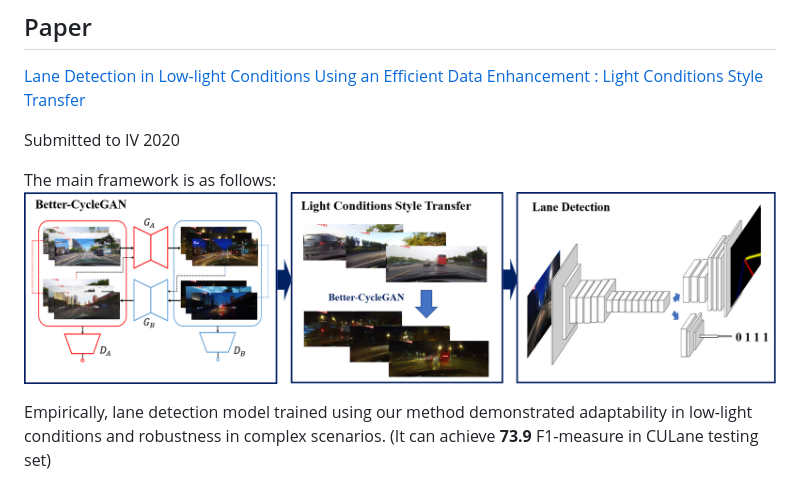
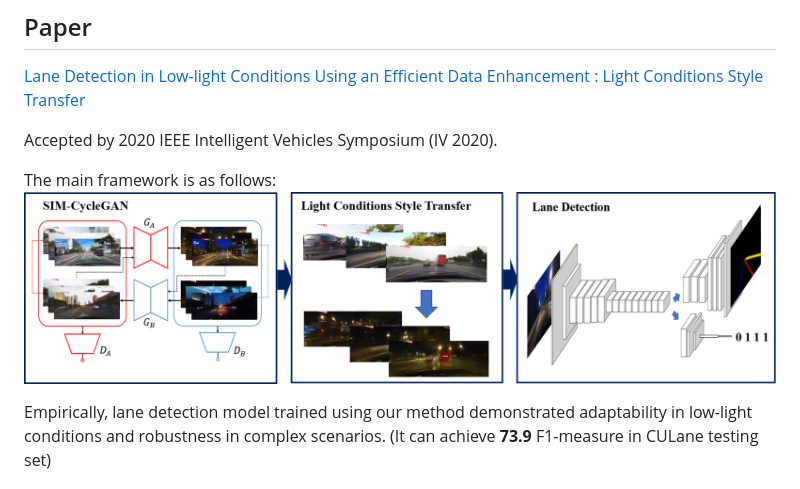
Before and after one commit to Chenzhaowei13/Light-Condition-Style-Transfer, a Markdown page: README.md, the part around the change. GitHub-like rendering; pictures changed too: data/framework.png.

Commit message:
Update data

```diff
--- a/README.md
+++ b/README.md
@@ -3,7 +3,7 @@
 ## Paper
 [Lane Detection in Low-light Conditions Using an Efficient Data Enhancement : Light Conditions Style Transfer](https://arxiv.org/abs/2002.01177)
 
-Submitted to IV 2020
+Accepted by 2020 IEEE Intelligent Vehicles Symposium (IV 2020).
 
 The main framework is as follows:
 ![Our framework](https://github.com/Chenzhaowei13/Light-Condition-Style-Transfer/blob/master/data/framework.png)
```
